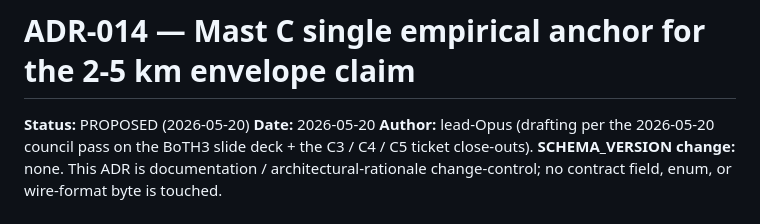
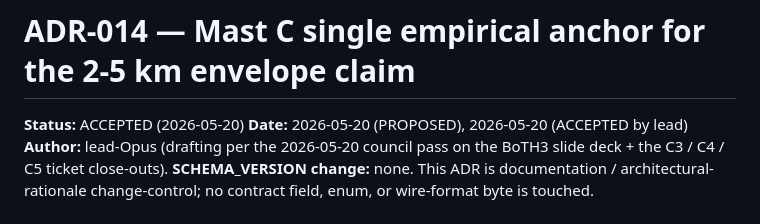
Before and after one commit to macwed/rfmesh-workspace, a Markdown page: docs/adr/ADR-014-mast-c-empirical-anchor.md, the part around the change. Rendered like a GitHub page.

Commit message:
docs(adr): ADR-014 ACCEPTED — Mast C as single empirical anchor
Lead-Opus accepts ADR-014. scenarios/mast_c_reference.yaml + the C4
calibration test at packages/rfmesh-sdr/tests/test_c4_mast_c_calibration.py
are now the binding empirical anchor for ARCHITECTURE.md §0's 2-5 km
standoff envelope claim. Earlier three-mast Phase C composite remains
in tracked history (findings.md) as the bench's first execution but
does not bind architectural claims going forward.

Unblocks future ARCHITECTURE.md §0 edits citing Mast C by name.

Co-Authored-By: Claude Opus 4.7 <noreply@anthropic.com>

```diff
--- a/docs/adr/ADR-014-mast-c-empirical-anchor.md
+++ b/docs/adr/ADR-014-mast-c-empirical-anchor.md
@@ -1,7 +1,7 @@
 # ADR-014 — Mast C single empirical anchor for the 2-5 km envelope claim
 
-**Status:** PROPOSED (2026-05-20)
-**Date:** 2026-05-20
+**Status:** ACCEPTED (2026-05-20)
+**Date:** 2026-05-20 (PROPOSED), 2026-05-20 (ACCEPTED by lead)
 **Author:** lead-Opus (drafting per the 2026-05-20 council pass on the BoTH3 slide deck + the C3 / C4 / C5 ticket close-outs).
 **SCHEMA_VERSION change:** none. This ADR is documentation / architectural-rationale change-control; no contract field, enum, or wire-format byte is touched.
 
```
